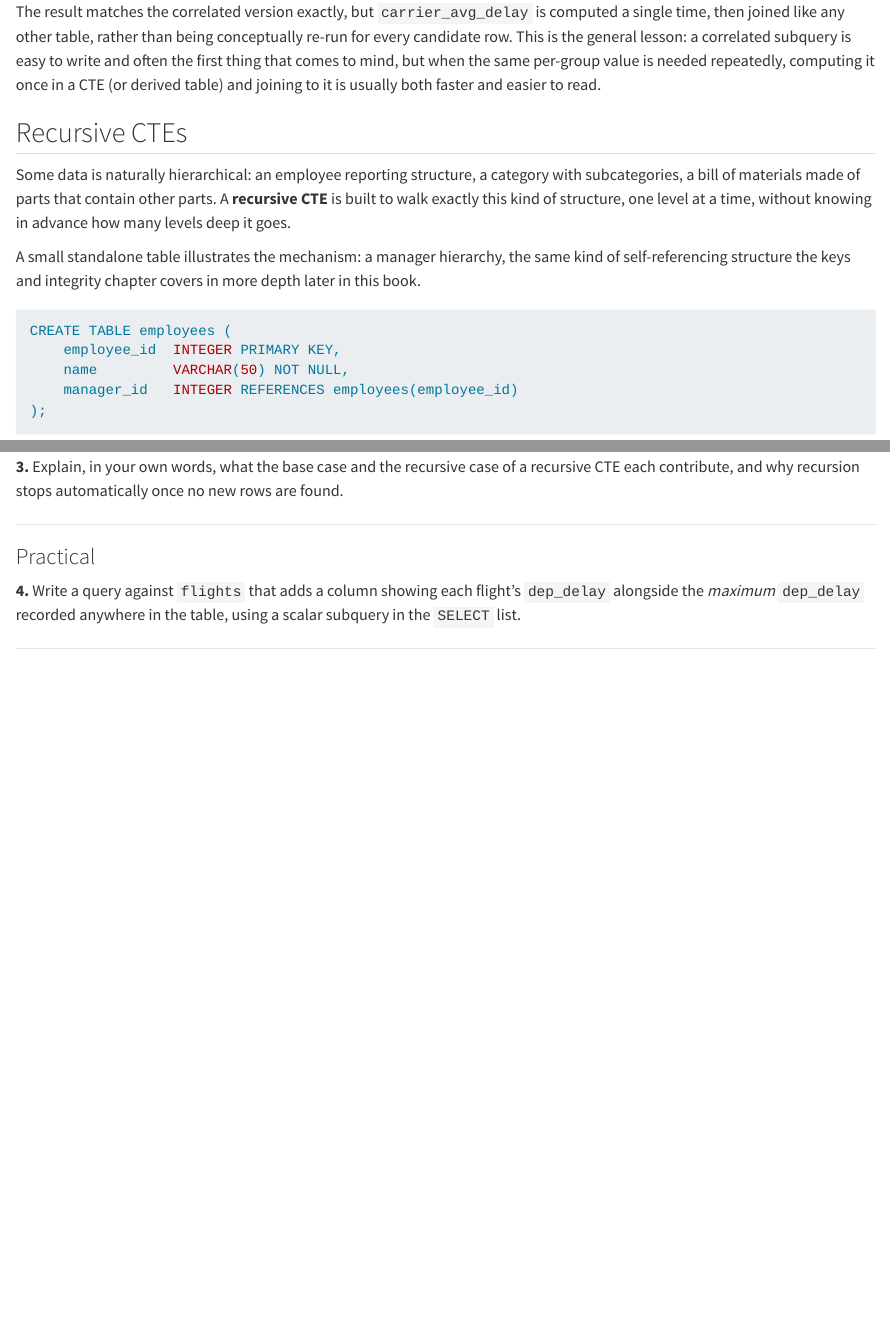
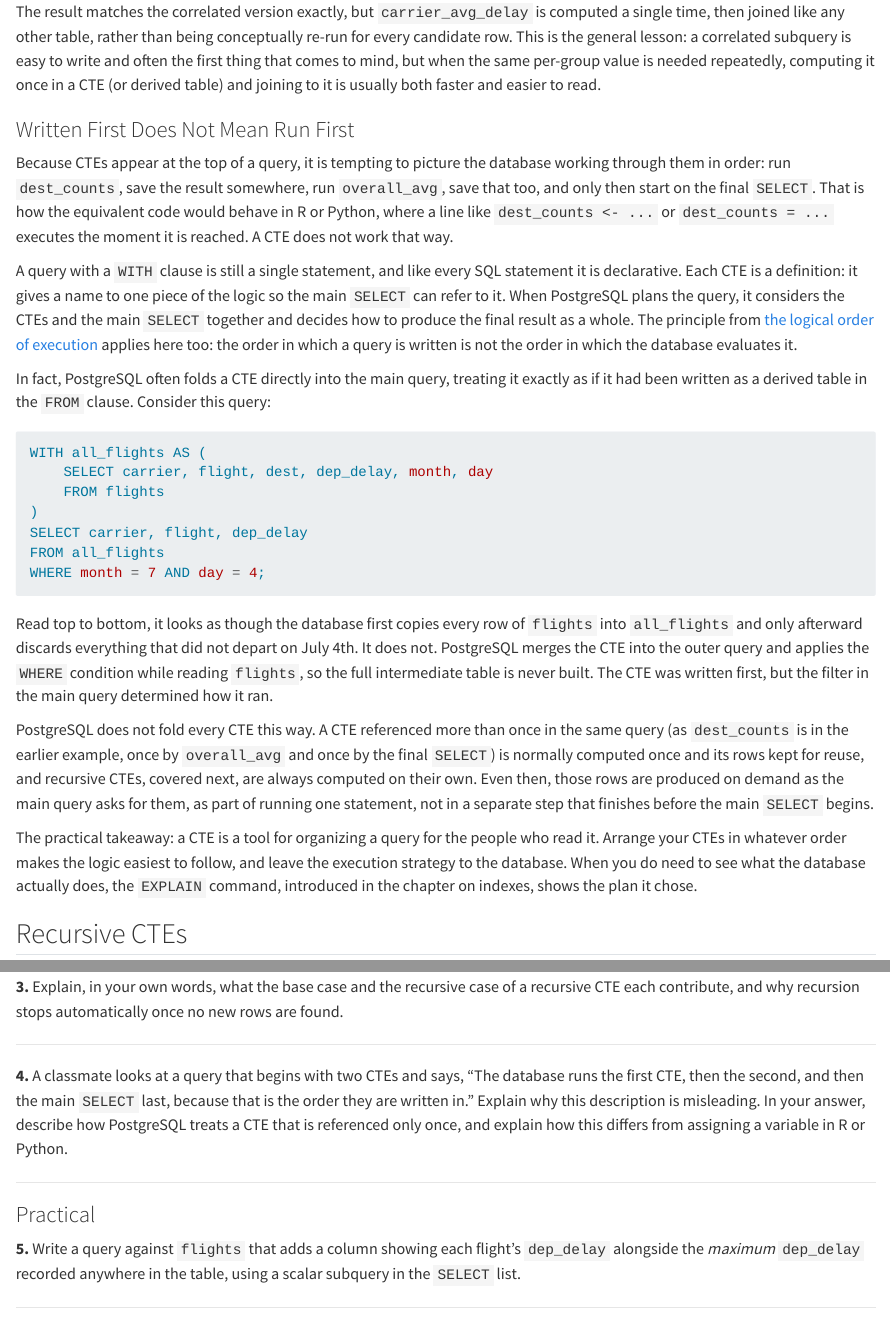
Before and after one commit to pebenbow/sql4ds, a Quarto document (subqueries.qmd): the page in a window 1100 px wide, from 4350 px down, and a second part further down, joined at a grey line. Rendered offline with R 4.5, knitr and Pandoc in place of Quarto, with nearby package versions; some code elsewhere in the file could not run offline.

Commit message:
Clarify that CTEs are not executed before the main SELECT
Add a subsection to the subqueries chapter explaining that a WITH query
is a single declarative statement: PostgreSQL plans CTEs and the main
SELECT together, often inlines single-use CTEs, and produces rows from
materialized CTEs on demand. Add a reflection question on the
misconception and renumber the practical exercises.

Co-Authored-By: Claude Opus 5.5 <noreply@anthropic.com>

````diff
--- a/subqueries.qmd
+++ b/subqueries.qmd
@@ -182,6 +182,30 @@ LIMIT 5;
 
 The result matches the correlated version exactly, but `carrier_avg_delay` is computed a single time, then joined like any other table, rather than being conceptually re-run for every candidate row. This is the general lesson: a correlated subquery is easy to write and often the first thing that comes to mind, but when the same per-group value is needed repeatedly, computing it once in a CTE (or derived table) and joining to it is usually both faster and easier to read.
 
+### Written First Does Not Mean Run First
+
+Because CTEs appear at the top of a query, it is tempting to picture the database working through them in order: run `dest_counts`, save the result somewhere, run `overall_avg`, save that too, and only then start on the final `SELECT`. That is how the equivalent code would behave in R or Python, where a line like `dest_counts <- ...` or `dest_counts = ...` executes the moment it is reached. A CTE does not work that way.
+
+A query with a `WITH` clause is still a single statement, and like every SQL statement it is declarative. Each CTE is a definition: it gives a name to one piece of the logic so the main `SELECT` can refer to it. When PostgreSQL plans the query, it considers the CTEs and the main `SELECT` together and decides how to produce the final result as a whole. The principle from [the logical order of execution](select-statements.qmd) applies here too: the order in which a query is written is not the order in which the database evaluates it.
+
+In fact, PostgreSQL often folds a CTE directly into the main query, treating it exactly as if it had been written as a derived table in the `FROM` clause. Consider this query:
+
+```sql
+WITH all_flights AS (
+    SELECT carrier, flight, dest, dep_delay, month, day
+    FROM flights
+)
+SELECT carrier, flight, dep_delay
+FROM all_flights
+WHERE month = 7 AND day = 4;
+```
+
+Read top to bottom, it looks as though the database first copies every row of `flights` into `all_flights` and only afterward discards everything that did not depart on July 4th. It does not. PostgreSQL merges the CTE into the outer query and applies the `WHERE` condition while reading `flights`, so the full intermediate table is never built. The CTE was written first, but the filter in the main query determined how it ran.
+
+PostgreSQL does not fold every CTE this way. A CTE referenced more than once in the same query (as `dest_counts` is in the earlier example, once by `overall_avg` and once by the final `SELECT`) is normally computed once and its rows kept for reuse, and recursive CTEs, covered next, are always computed on their own. Even then, those rows are produced on demand as the main query asks for them, as part of running one statement, not in a separate step that finishes before the main `SELECT` begins.
+
+The practical takeaway: a CTE is a tool for organizing a query for the people who read it. Arrange your CTEs in whatever order makes the logic easiest to follow, and leave the execution strategy to the database. When you do need to see what the database actually does, the `EXPLAIN` command, introduced in the chapter on indexes, shows the plan it chose.
+
 ## Recursive CTEs
 
 Some data is naturally hierarchical: an employee reporting structure, a category with subcategories, a bill of materials made of parts that contain other parts. A **recursive CTE** is built to walk exactly this kind of structure, one level at a time, without knowing in advance how many levels deep it goes.
@@ -304,13 +328,13 @@ None of these tools change what a query is *capable* of expressing; a correlated
 
 ---
 
-### Practical {.unnumbered}
-
-**4.** Write a query against `flights` that adds a column showing each flight's `dep_delay` alongside the *maximum* `dep_delay` recorded anywhere in the table, using a scalar subquery in the `SELECT` list.
+**4.** A classmate looks at a query that begins with two CTEs and says, "The database runs the first CTE, then the second, and then the main `SELECT` last, because that is the order they are written in." Explain why this description is misleading. In your answer, describe how PostgreSQL treats a CTE that is referenced only once, and explain how this differs from assigning a variable in R or Python.
 
 ---
 
-**5.** Write a query that returns every airline from `airlines` whose `carrier` code never appears in `flights`, first using `NOT IN`, then using `NOT EXISTS`. Do the two versions agree in this case? Explain why or why not, referencing whether `flights.carrier` can be `NULL`.
+### Practical {.unnumbered}
+
+**5.** Write a query against `flights` that adds a column showing each flight's `dep_delay` alongside the *maximum* `dep_delay` recorded anywhere in the table, using a scalar subquery in the `SELECT` list.
 
 ---
 
````
Also changed, not shown: subqueries.qmd (12 more changed lines).
